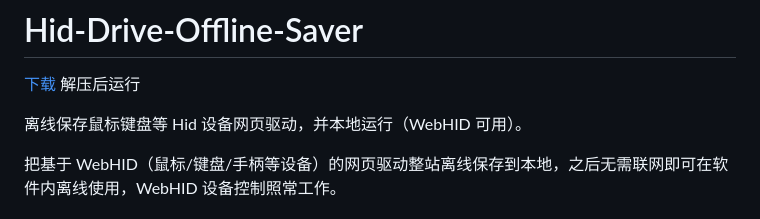
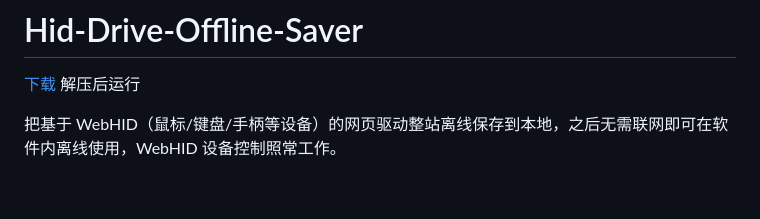
Before and after one commit to Carteahere/Hid-Drive-Offline-Saver, a Markdown page: README.md, the part around the change. Rendered like a GitHub page; blank space fills up the shorter version.

```diff
--- a/README.md
+++ b/README.md
@@ -1,8 +1,6 @@
 # Hid-Drive-Offline-Saver
 
 [下载](https://github.com/SadYuyuko/Hid-Drive-Offline-Saver/releases/download/v1.0.0/Hid-Drive-Offline-Saver-win32-x64.zip) 解压后运行
-
-离线保存鼠标键盘等 Hid 设备网页驱动，并本地运行（WebHID 可用）。
 
 把基于 WebHID（鼠标/键盘/手柄等设备）的网页驱动整站离线保存到本地，之后无需联网即可在软件内离线使用，WebHID 设备控制照常工作。
 
```
